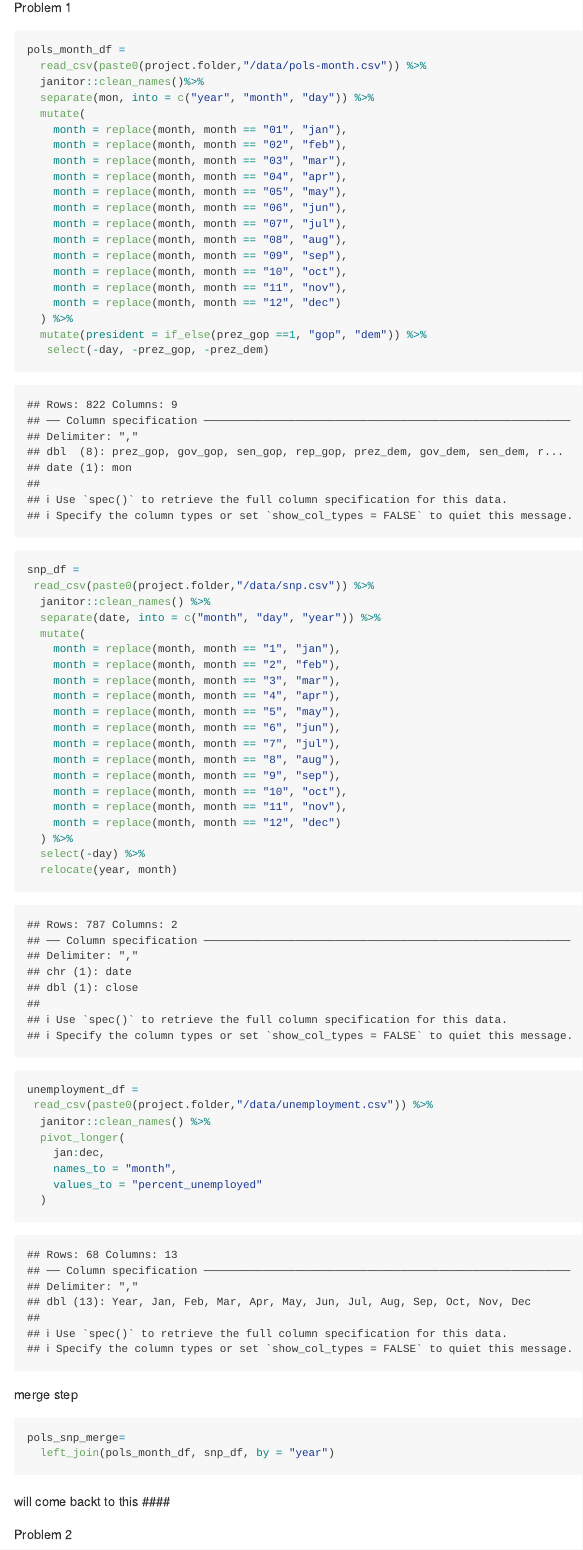
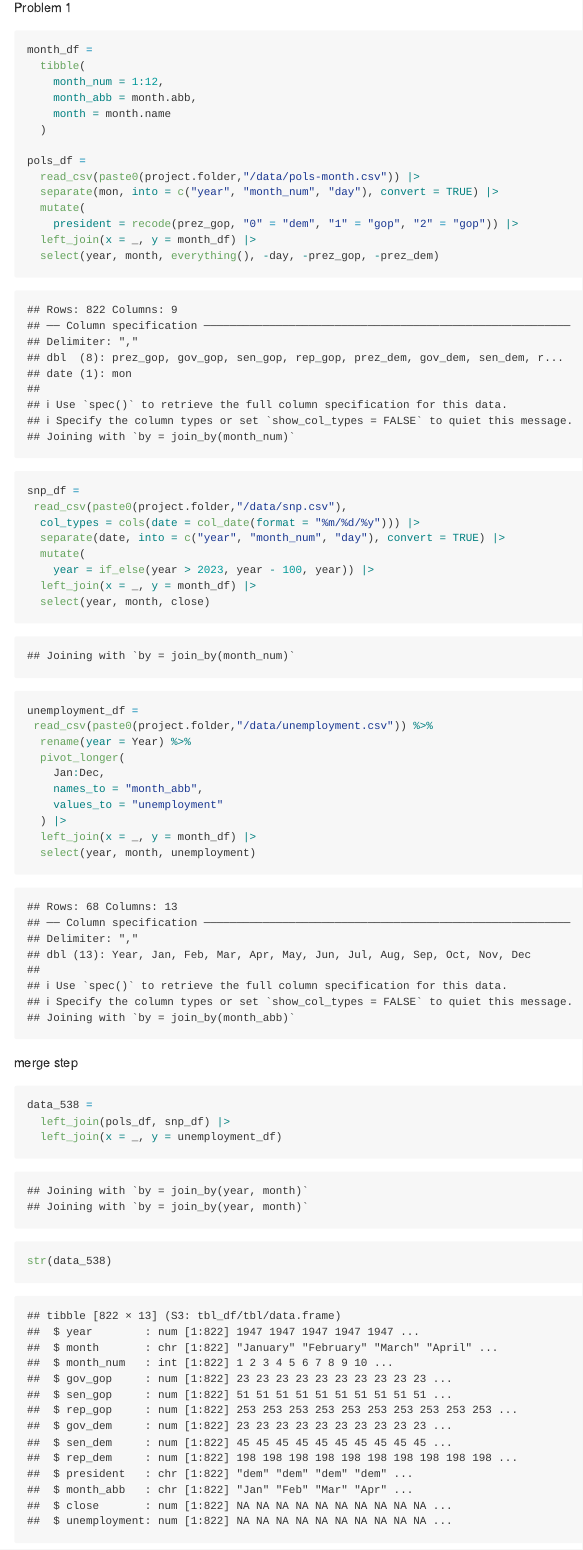
Before and after one commit to magnoliawatson/p8105_hw2_mgw2144, an R Markdown document (p8105_hw2_.Rmd): the page in a window 1100 px wide, from 780 px down. Rendered offline with R 4.5, knitr and Pandoc, with nearby package versions; long lines of code are wrapped; column names are cleaned by a stand-in for the janitor package.

Commit message:
problem 1 edited and corrected based on solution provided; problem 3 descriptions updated and finalized

````diff
--- a/p8105_hw2_.Rmd
+++ b/p8105_hw2_.Rmd
@@ -15,73 +15,59 @@ project.folder=
 Problem 1
 
 ```{r}
-pols_month_df =
-  read_csv(paste0(project.folder,"/data/pols-month.csv")) %>%
-  janitor::clean_names()%>%
-  separate(mon, into = c("year", "month", "day")) %>%
+
+month_df =
+  tibble(
+    month_num = 1:12,
+    month_abb = month.abb,
+    month = month.name
+  )
+
+pols_df =
+  read_csv(paste0(project.folder,"/data/pols-month.csv")) |>
+  separate(mon, into = c("year", "month_num", "day"), convert = TRUE) |>
   mutate(
-    month = replace(month, month == "01", "jan"),
-    month = replace(month, month == "02", "feb"),
-    month = replace(month, month == "03", "mar"),
-    month = replace(month, month == "04", "apr"),
-    month = replace(month, month == "05", "may"),
-    month = replace(month, month == "06", "jun"),
-    month = replace(month, month == "07", "jul"),
-    month = replace(month, month == "08", "aug"),
-    month = replace(month, month == "09", "sep"),
-    month = replace(month, month == "10", "oct"),
-    month = replace(month, month == "11", "nov"),
-    month = replace(month, month == "12", "dec")
-  ) %>%
-  mutate(president = if_else(prez_gop ==1, "gop", "dem")) %>%
-   select(-day, -prez_gop, -prez_dem)
+    president = recode(prez_gop, "0" = "dem", "1" = "gop", "2" = "gop")) |>
+  left_join(x = _, y = month_df) |>
+  select(year, month, everything(), -day, -prez_gop, -prez_dem)
 ```
 
 ```{r}
 snp_df =
- read_csv(paste0(project.folder,"/data/snp.csv")) %>%
-  janitor::clean_names() %>%
-  separate(date, into = c("month", "day", "year")) %>%
+ read_csv(paste0(project.folder,"/data/snp.csv"),
+  col_types = cols(date = col_date(format = "%m/%d/%y"))) |>
+  separate(date, into = c("year", "month_num", "day"), convert = TRUE) |>
   mutate(
-    month = replace(month, month == "1", "jan"),
-    month = replace(month, month == "2", "feb"),
-    month = replace(month, month == "3", "mar"),
-    month = replace(month, month == "4", "apr"),
-    month = replace(month, month == "5", "may"),
-    month = replace(month, month == "6", "jun"),
-    month = replace(month, month == "7", "jul"),
-    month = replace(month, month == "8", "aug"),
-    month = replace(month, month == "9", "sep"),
-    month = replace(month, month == "10", "oct"),
-    month = replace(month, month == "11", "nov"),
-    month = replace(month, month == "12", "dec")
-  ) %>%
-  select(-day) %>%
-  relocate(year, month)
+    year = if_else(year > 2023, year - 100, year)) |>
+  left_join(x = _, y = month_df) |>
+  select(year, month, close)
 ```
 ```{r}
 unemployment_df =
  read_csv(paste0(project.folder,"/data/unemployment.csv")) %>%
-  janitor::clean_names() %>%
+  rename(year = Year) %>%
   pivot_longer(
-    jan:dec,
-    names_to = "month",
-    values_to = "percent_unemployed"
-  )
+    Jan:Dec,
+    names_to = "month_abb",
+    values_to = "unemployment"
+  ) |>
+  left_join(x = _, y = month_df) |>
+  select(year, month, unemployment)
 ```
 
 merge step
 
 ```{r}
-pols_snp_merge=
-  left_join(pols_month_df, snp_df, by = "year")
+data_538 =
+  left_join(pols_df, snp_df) |>
+  left_join(x = _, y = unemployment_df)
+
+str(data_538)
 ```
-
-####
-will come backt to this
-####
+The `pols_df` data has `r nrow(pols_df)` observations and `r ncol(pols_df)` variables and tells us about the party affiliation distribution (democrat or republican) for governors and senators for a given year from years `r pols_df |> pull(year) |> min()` to `r pols_df |> pull(year) |> max()`. The dataset also tells us if the sitting president was a democrat or republican. The `snp_df` data has `r nrow(snp_df)` observations and `r ncol(snp_df)` variables, ranging from years `r snp_df |> pull(year) |> min()` to `r snp_df |> pull(year) |> max()`. The `unemployment_df` data has `r nrow(unemployment_df)` observations and `r ncol(unemployment_df)` variables ranging from years `r unemployment_df |> pull(year) |> min()` to `r unemployment_df |> pull(year) |> max()`. In Januarys in or after 1975 in which a democrat was president, the average unemployment rate was `r filter(data_538, month == "January", year >= 1975, president == "dem") |> pull(unemployment) |> mean() |> round(2)`.  The average unemployment rate over the same time period in which a republican was president was `r filter(data_538, month == "January", year >= 1975, president == "gop") |> pull(unemployment) |> mean() |> round(2)`.
 
 Problem 2
+
 ```{r}
 mr_trash_wheel=
   readxl::read_excel(paste0(project.folder,"/data/202309 Trash Wheel Collection Data.xlsx"), sheet = 1, range = "A2:N586") %>%
````
Also changed, not shown: p8105_hw2_.md, p8105_hw2_.Rmd (6 more changed lines).
